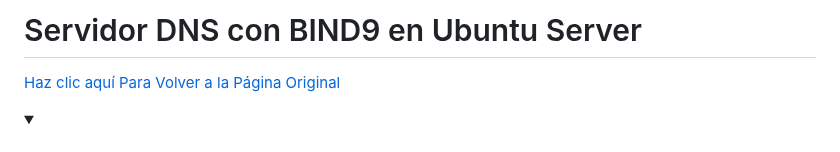
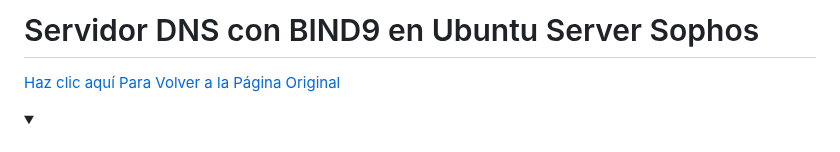
Before and after one commit to ImDeathWis/Proyecto-pagina-emulacion., a Markdown page: DNS con sophos Incluido.md, the part around the change. GitHub-like rendering; folded sections open.

```diff
--- a/DNS con sophos Incluido.md
+++ b/DNS con sophos Incluido.md
@@ -1,4 +1,4 @@
-# Servidor DNS con BIND9 en Ubuntu Server
+# Servidor DNS con BIND9 en Ubuntu Server Sophos
 
 <a href="https://github.com/ImDeathWis/Proyecto-pagina-emulacion./blob/main/README.md" target="_blank">Haz clic aquí Para Volver a la Página Original</a>
 
```
